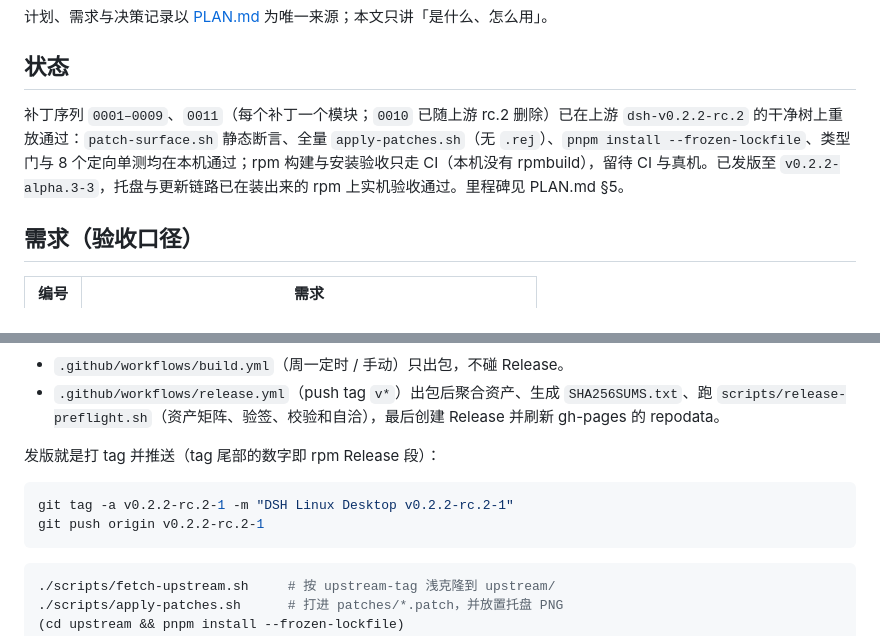
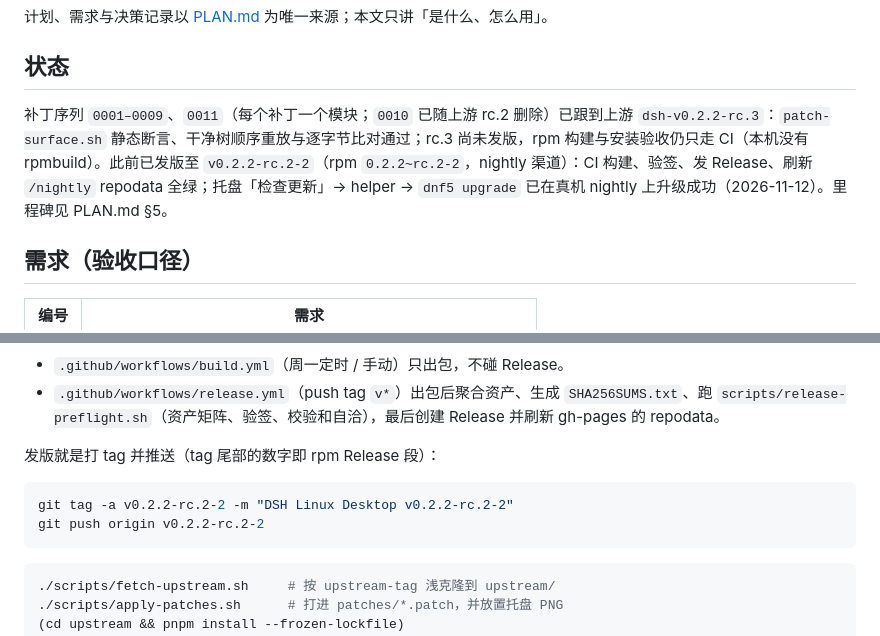
Before and after one commit to ZK-Andy/DSH-Linux-Desktop, a Markdown page: README.md, 2 parts joined by grey strips. GitHub-like rendering.

Commit message:
docs: 记录 rc.2-2 发版与真机验证，备注跟版 rc.3
- README 状态：已发版 v0.2.2-rc.2-2；2026-11-12 托盘检查更新→helper→dnf5 真机闭环
- PLAN：rc.2-1 因 CI 构建失败作废不复用；当前 upstream-tag 钉在 dsh-v0.2.2-rc.3（未发版）

````diff
--- a/README.md
+++ b/README.md
@@ -10,7 +10,7 @@ DeepSeek Harness 官方桌面端的**非官方 Fedora RPM 打包**：fork 官方
 
 ## 状态
 
-补丁序列 `0001–0009`、`0011`（每个补丁一个模块；`0010` 已随上游 rc.2 删除）已在上游 `dsh-v0.2.2-rc.2` 的干净树上重放通过：`patch-surface.sh` 静态断言、全量 `apply-patches.sh`（无 `.rej`）、`pnpm install --frozen-lockfile`、类型门与 8 个定向单测均在本机通过；rpm 构建与安装验收只走 CI（本机没有 rpmbuild），留待 CI 与真机。已发版至 `v0.2.2-alpha.3-3`，托盘与更新链路已在装出来的 rpm 上实机验收通过。里程碑见 PLAN.md §5。
+补丁序列 `0001–0009`、`0011`（每个补丁一个模块；`0010` 已随上游 rc.2 删除）已跟到上游 `dsh-v0.2.2-rc.3`：`patch-surface.sh` 静态断言、干净树顺序重放与逐字节比对通过；rc.3 尚未发版，rpm 构建与安装验收仍只走 CI（本机没有 rpmbuild）。此前已发版至 `v0.2.2-rc.2-2`（rpm `0.2.2~rc.2-2`，nightly 渠道）：CI 构建、验签、发 Release、刷新 `/nightly` repodata 全绿；托盘「检查更新」→ helper → `dnf5 upgrade` 已在真机 nightly 上升级成功（2026-11-12）。里程碑见 PLAN.md §5。
 
 ## 需求（验收口径）
 
@@ -80,8 +80,8 @@ CI 跑在 `ubuntu-24.04` 上，装 `rpm`/`xz`/`cpio` 后用 electron-builder 出
 发版就是打 tag 并推送（tag 尾部的数字即 rpm Release 段）：
 
 ```bash
-git tag -a v0.2.2-rc.2-1 -m "DSH Linux Desktop v0.2.2-rc.2-1"
-git push origin v0.2.2-rc.2-1
+git tag -a v0.2.2-rc.2-2 -m "DSH Linux Desktop v0.2.2-rc.2-2"
+git push origin v0.2.2-rc.2-2
 ```
 
 
````
Also changed, not shown: PLAN.md (+2 -1 lines).
